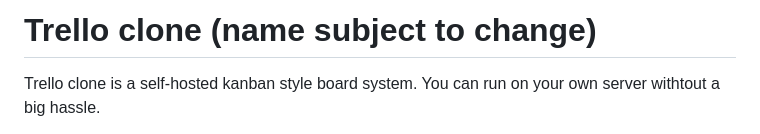
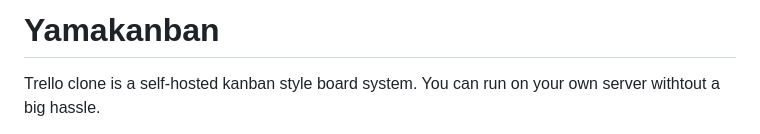
Before and after one commit to husudosu/yamakanban, a Markdown page: README.md, the part around the change. Rendered like a GitHub page.

Commit message:
Project name change
Changed project name.

```diff
--- a/README.md
+++ b/README.md
@@ -1,4 +1,4 @@
-# Trello clone (name subject to change)
+# Yamakanban
 
 Trello clone is a self-hosted kanban style board system. You can run on your own server withtout a big hassle.
 
```
